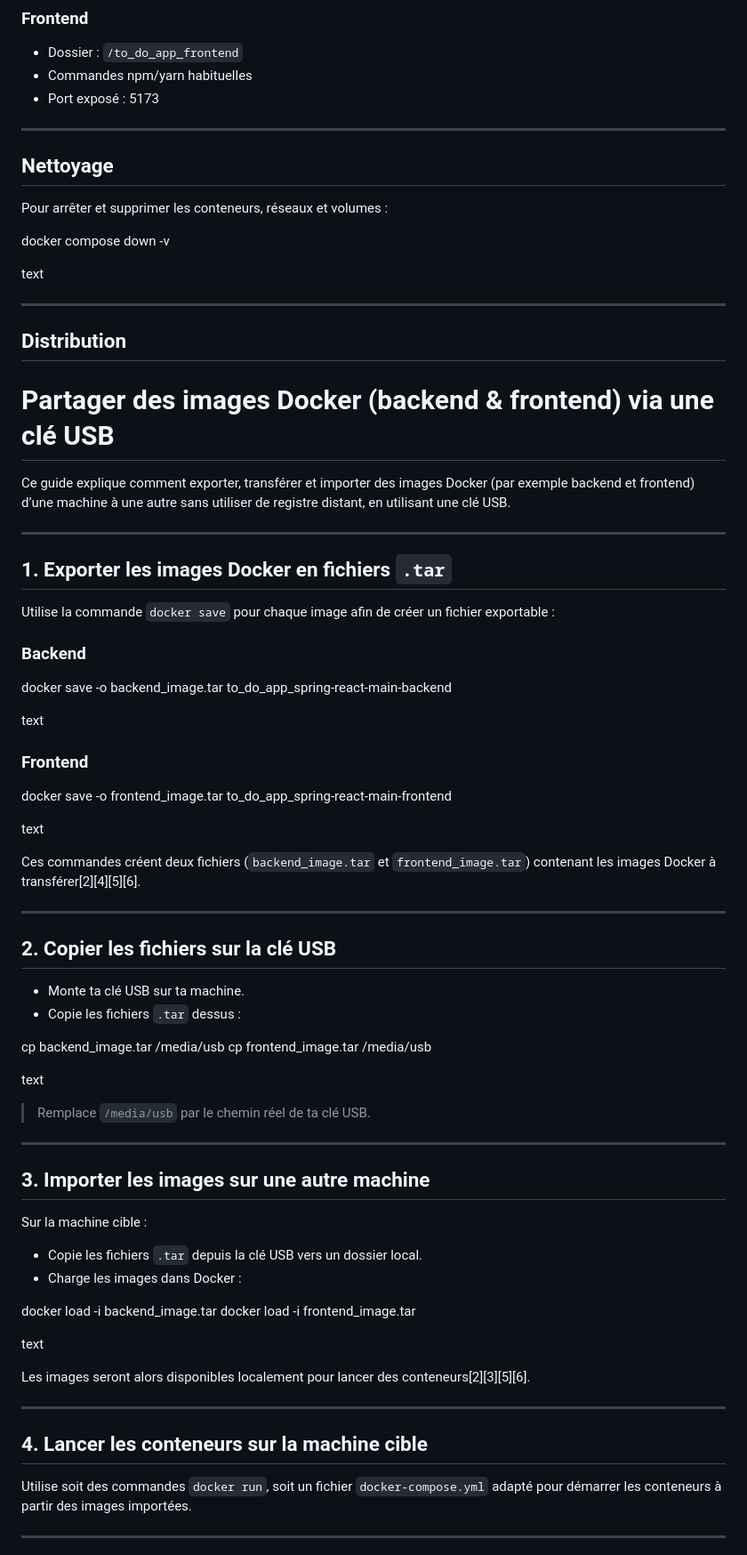
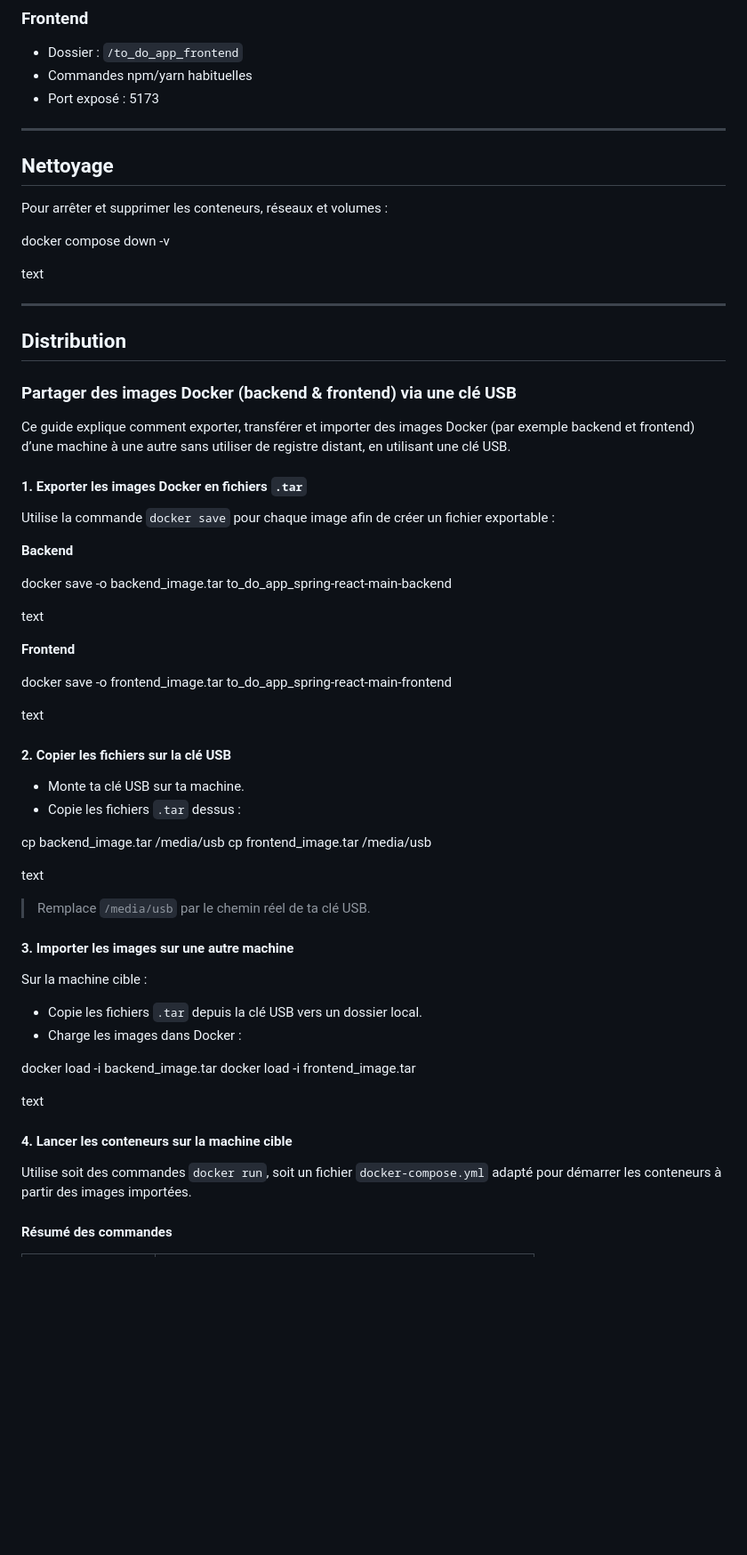
Before and after one commit to Delmat237/TO_DO_APP_Spring-React, a Markdown page: README.md, the part around the change printed below. Shown: that part at 89% size. Rendered like a GitHub page; blank space fills up the shorter version.

```diff
--- a/README.md
+++ b/README.md
@@ -66,7 +72,6 @@ Accéder ensuite à :
 
 ---
 
-
 ## Nettoyage
 
 Pour arrêter et supprimer les conteneurs, réseaux et volumes :
@@ -79,65 +84,52 @@ text
 
 ## Distribution
 
-# Partager des images Docker (backend & frontend) via une clé USB
+### Partager des images Docker (backend & frontend) via une clé USB
 
 Ce guide explique comment exporter, transférer et importer des images Docker (par exemple backend et frontend) d’une machine à une autre sans utiliser de registre distant, en utilisant une clé USB.
 
----
+#### 1. Exporter les images Docker en fichiers `.tar`
 
-## 1. Exporter les images Docker en fichiers `.tar`
+Utilise la commande `docker save` pour chaque image afin de créer un fichier exportable :
 
-Utilise la commande `docker save` pour chaque image afin de créer un fichier exportable :
-
-### Backend
+**Backend**
 
 docker save -o backend_image.tar to_do_app_spring-react-main-backend
 
 text
 
-### Frontend
+**Frontend**
 
 docker save -o frontend_image.tar to_do_app_spring-react-main-frontend
 
 text
 
-Ces commandes créent deux fichiers (`backend_image.tar` et `frontend_image.tar`) contenant les images Docker à transférer[2][4][5][6].
-
----
-
-## 2. Copier les fichiers sur la clé USB
+#### 2. Copier les fichiers sur la clé USB
 
 - Monte ta clé USB sur ta machine.
-- Copie les fichiers `.tar` dessus :
+- Copie les fichiers `.tar` dessus :
 
 cp backend_image.tar /media/usb
 cp frontend_image.tar /media/usb
 
 text
-
 > Remplace `/media/usb` par le chemin réel de ta clé USB.
 
----
+#### 3. Importer les images sur une autre machine
 
-## 3. Importer les images sur une autre machine
-
-Sur la machine cible :
+Sur la machine cible :
 
 - Copie les fichiers `.tar` depuis la clé USB vers un dossier local.
-- Charge les images dans Docker :
+- Charge les images dans Docker :
 
 docker load -i backend_image.tar
 docker load -i frontend_image.tar
 
 text
 
-Les images seront alors disponibles localement pour lancer des conteneurs[2][3][5][6].
-
----
-
-## 4. Lancer les conteneurs sur la machine cible
+#### 4. Lancer les conteneurs sur la machine cible
 
 Utilise soit des commandes `docker run`, soit un fichier `docker-compose.yml` adapté pour démarrer les conteneurs à partir des images importées.
 
----
+#### Résumé des commandes
 
```
Also changed, not shown: other parts of README.md (+33 -30 lines).
